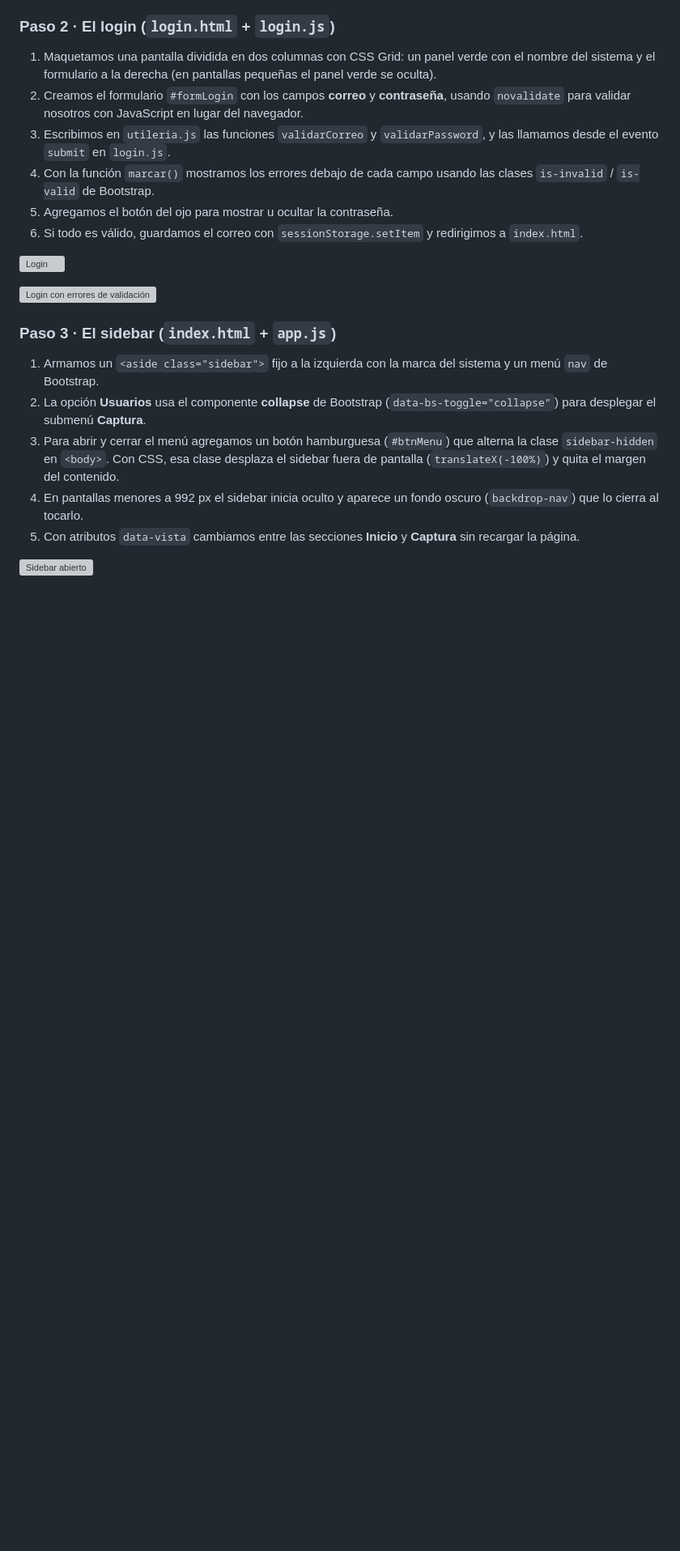
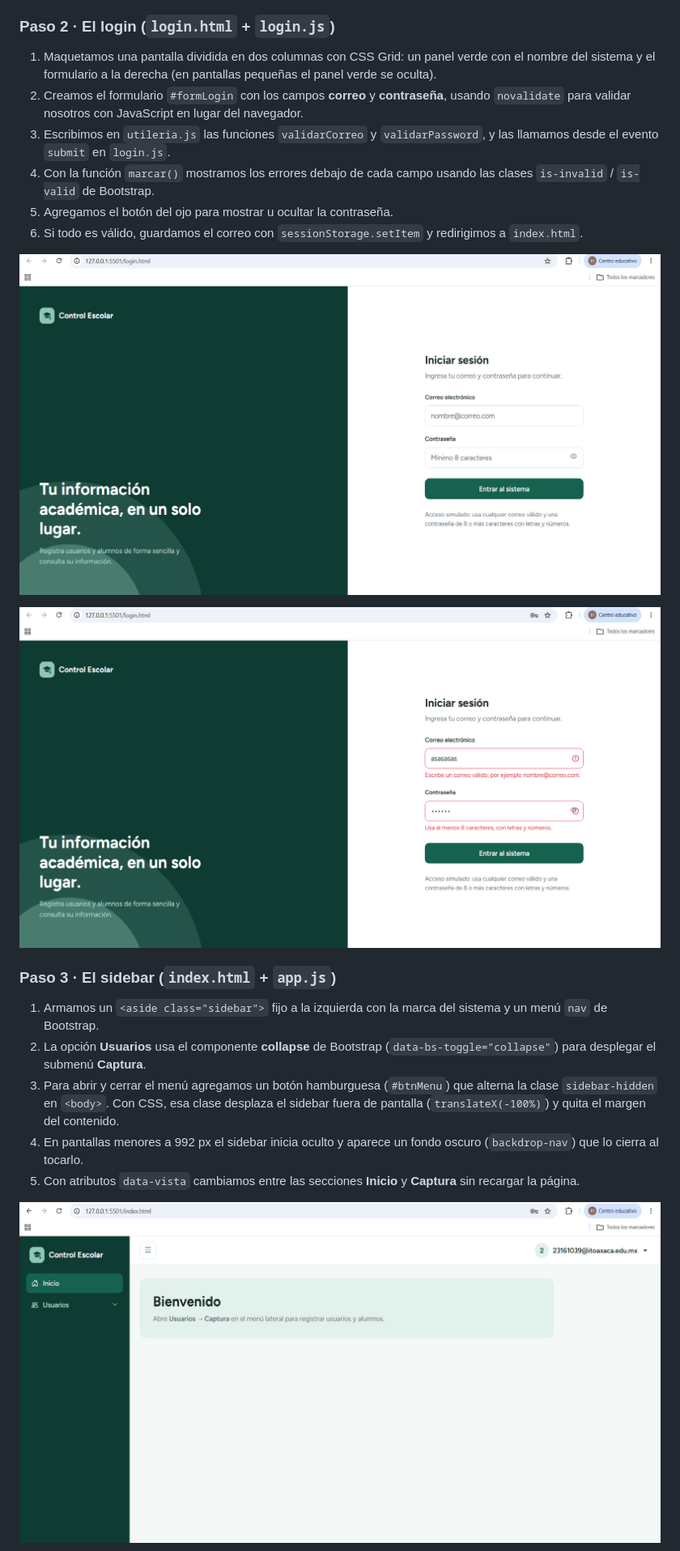
Before and after one commit to CristianMartinezz1/Actividad5, a Markdown page: README.md, the part around one of its changes. Shown at 81% size. GitHub-like rendering; blank space fills up the shorter version; grey boxes are pictures that could not be loaded.

```diff
--- a/README.md
+++ b/README.md
@@ -156,9 +156,9 @@ document.getElementById("avatarUsuario").textContent = usuario.charAt(0).toUpper
 5. Agregamos el botón del ojo para mostrar u ocultar la contraseña.
 6. Si todo es válido, guardamos el correo con `sessionStorage.setItem` y redirigimos a `index.html`.
 
-![Login](img/01-login.png)
+![Login](img/login.png)
 
-![Login con errores de validación](img/02-login-errores.png)
+![Login con errores](img/loginconerrores.png)
 
 ### Paso 3 · El sidebar (`index.html` + `app.js`)
 
@@ -168,5 +168,5 @@ document.getElementById("avatarUsuario").textContent = usuario.charAt(0).toUpper
 4. En pantallas menores a 992 px el sidebar inicia oculto y aparece un fondo oscuro (`backdrop-nav`) que lo cierra al tocarlo.
 5. Con atributos `data-vista` cambiamos entre las secciones **Inicio** y **Captura** sin recargar la página.
 
-![Sidebar abierto](img/04-sidebar.png)
+![Sidebar abierto](img/sidebar%20abierto.png)
 
```
Also changed, not shown: other parts of README.md (+14 -17 lines).
